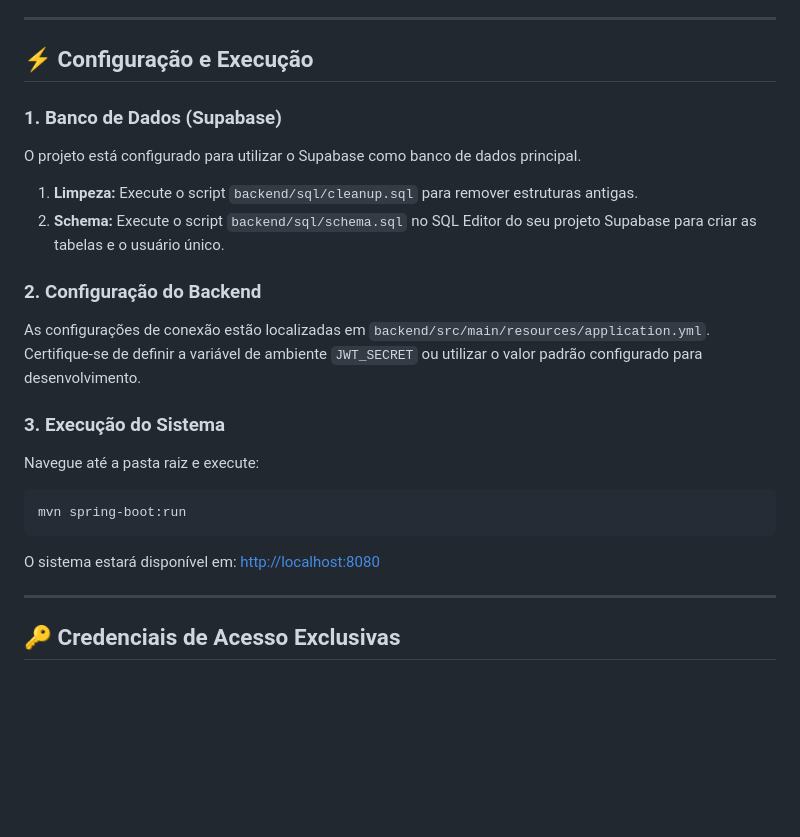
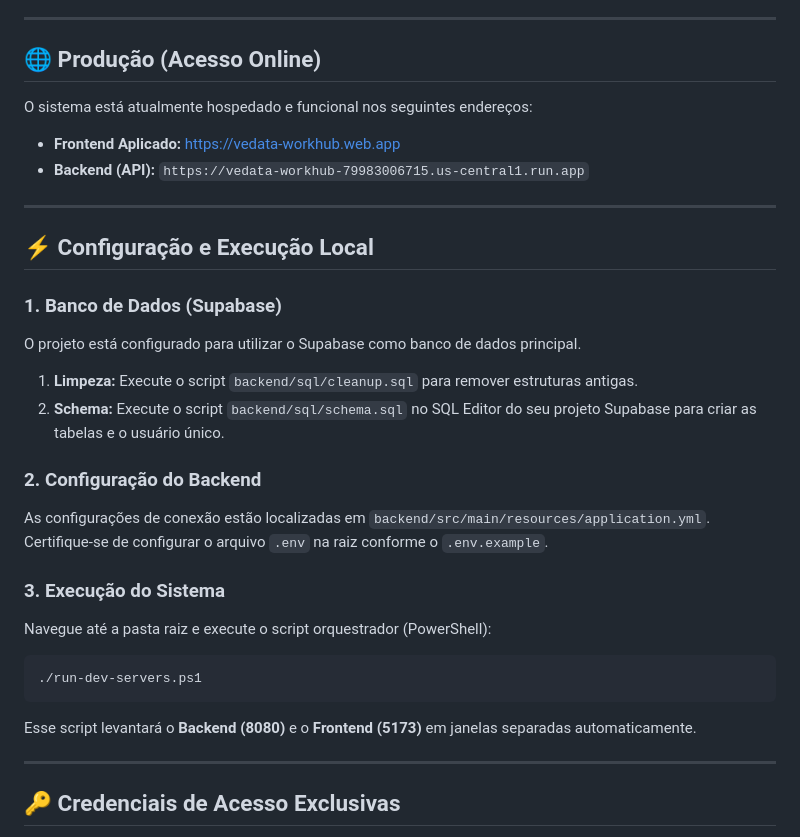
Before and after one commit to adminsistemastecnologia-prog/vedata-workhub, a Markdown page: README.md, the part around the change. Drawn GitHub-style; blank space fills up the shorter version.

Commit message:
docs: update README with production URLs and local run instructions

````diff
--- a/README.md
+++ b/README.md
@@ -7,7 +7,15 @@ O objetivo geral deste projeto foi desenvolver um Sistema Gerenciador de Tarefas
 
 ---
 
-## ⚡ Configuração e Execução
+## 🌐 Produção (Acesso Online)
+O sistema está atualmente hospedado e funcional nos seguintes endereços:
+
+*   **Frontend Aplicado:** [https://vedata-workhub.web.app](https://vedata-workhub.web.app)
+*   **Backend (API):** `https://vedata-workhub-79983006715.us-central1.run.app`
+
+---
+
+## ⚡ Configuração e Execução Local
 
 ### 1. Banco de Dados (Supabase)
 O projeto está configurado para utilizar o Supabase como banco de dados principal.
@@ -15,14 +23,14 @@ O projeto está configurado para utilizar o Supabase como banco de dados princip
 2.  **Schema:** Execute o script `backend/sql/schema.sql` no SQL Editor do seu projeto Supabase para criar as tabelas e o usuário único.
 
 ### 2. Configuração do Backend
-As configurações de conexão estão localizadas em `backend/src/main/resources/application.yml`. Certifique-se de definir a variável de ambiente `JWT_SECRET` ou utilizar o valor padrão configurado para desenvolvimento.
+As configurações de conexão estão localizadas em `backend/src/main/resources/application.yml`. Certifique-se de configurar o arquivo `.env` na raiz conforme o `.env.example`.
 
 ### 3. Execução do Sistema
-Navegue até a pasta raiz e execute:
+Navegue até a pasta raiz e execute o script orquestrador (PowerShell):
 ```bash
-mvn spring-boot:run
+./run-dev-servers.ps1
 ```
-O sistema estará disponível em: [http://localhost:8080](http://localhost:8080)
+Esse script levantará o **Backend (8080)** e o **Frontend (5173)** em janelas separadas automaticamente.
 
 ---
 
````
